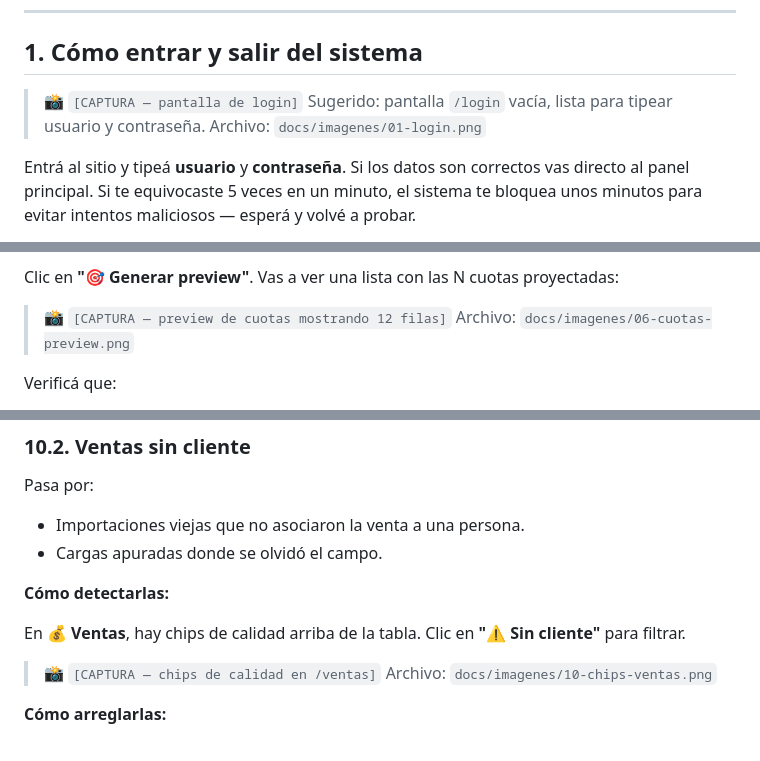
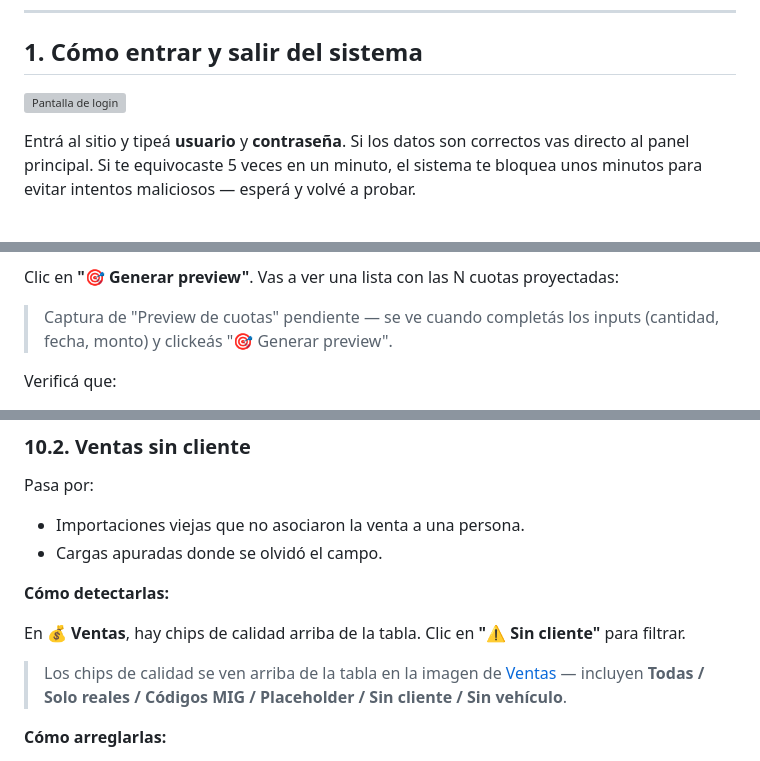
Before and after one commit to cerajimegit-dot/autoofertas-backend, a Markdown page: docs/MANUAL_USUARIO.md, 3 parts joined by grey strips. GitHub-like rendering; grey boxes are pictures that could not be loaded.

```diff
--- a/docs/MANUAL_USUARIO.md
+++ b/docs/MANUAL_USUARIO.md
@@ -27,9 +27,7 @@ clientes, vehículos, ventas, cuotas, cobranzas y flujo de caja.
 
 ## 1. Cómo entrar y salir del sistema
 
-> 📸 `[CAPTURA — pantalla de login]`
-> Sugerido: pantalla `/login` vacía, lista para tipear usuario y contraseña.
-> Archivo: `docs/imagenes/01-login.png`
+![Pantalla de login](imagenes/01-login.png)
 
 Entrá al sitio y tipeá **usuario** y **contraseña**. Si los datos son
 correctos vas directo al panel principal. Si te equivocaste 5 veces en
@@ -194,8 +190,8 @@ Abajo del modal, en la sección **"Generar plan de cuotas"**, completá:
 Clic en **"🎯 Generar preview"**. Vas a ver una lista con las N cuotas
 proyectadas:
 
-> 📸 `[CAPTURA — preview de cuotas mostrando 12 filas]`
-> Archivo: `docs/imagenes/06-cuotas-preview.png`
+> Captura de "Preview de cuotas" pendiente — se ve cuando completás
+> los inputs (cantidad, fecha, monto) y clickeás "🎯 Generar preview".
 
 Verificá que:
 - ✅ La **suma total** del preview cuadra con el monto a financiar
@@ -368,8 +359,9 @@ Pasa por:
 En **💰 Ventas**, hay chips de calidad arriba de la tabla. Clic en
 **"⚠ Sin cliente"** para filtrar.
 
-> 📸 `[CAPTURA — chips de calidad en /ventas]`
-> Archivo: `docs/imagenes/10-chips-ventas.png`
+> Los chips de calidad se ven arriba de la tabla en la imagen de
+> [Ventas](#5-registrar-una-venta) — incluyen **Todas / Solo reales /
+> Códigos MIG / Placeholder / Sin cliente / Sin vehículo**.
 
 **Cómo arreglarlas:**
 
```
Also changed, not shown: other parts of docs/MANUAL_USUARIO.md (+106 -68 lines).
